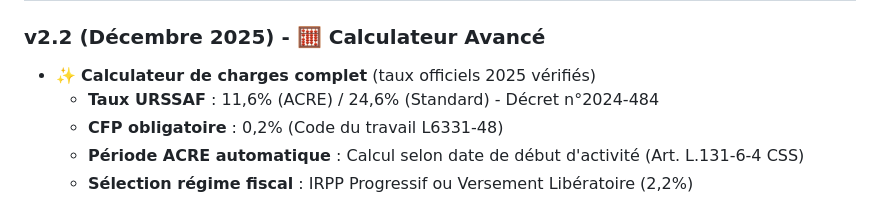
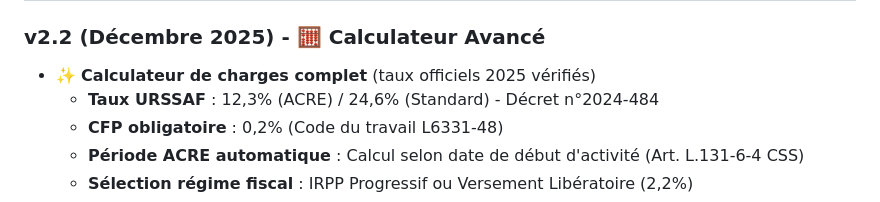
Before and after one commit to mtcdp59/Factu_MTI_CONSULTING, a Markdown page: README.md, the part around the change. Rendered like a GitHub page.

Commit message:
Fix: Correction dernière occurrence taux ACRE (12.3% dans README changelog)

```diff
--- a/README.md
+++ b/README.md
@@ -373,7 +373,7 @@ MIT License - Voir LICENSE pour plus de détails
 
 ### v2.2 (Décembre 2025) - 🧮 Calculateur Avancé
 - ✨ **Calculateur de charges complet** (taux officiels 2025 vérifiés)
-  - **Taux URSSAF** : 11,6% (ACRE) / 24,6% (Standard) - Décret n°2024-484
+  - **Taux URSSAF** : 12,3% (ACRE) / 24,6% (Standard) - Décret n°2024-484
   - **CFP obligatoire** : 0,2% (Code du travail L6331-48)
   - **Période ACRE automatique** : Calcul selon date de début d'activité (Art. L.131-6-4 CSS)
   - **Sélection régime fiscal** : IRPP Progressif ou Versement Libératoire (2,2%)
```
